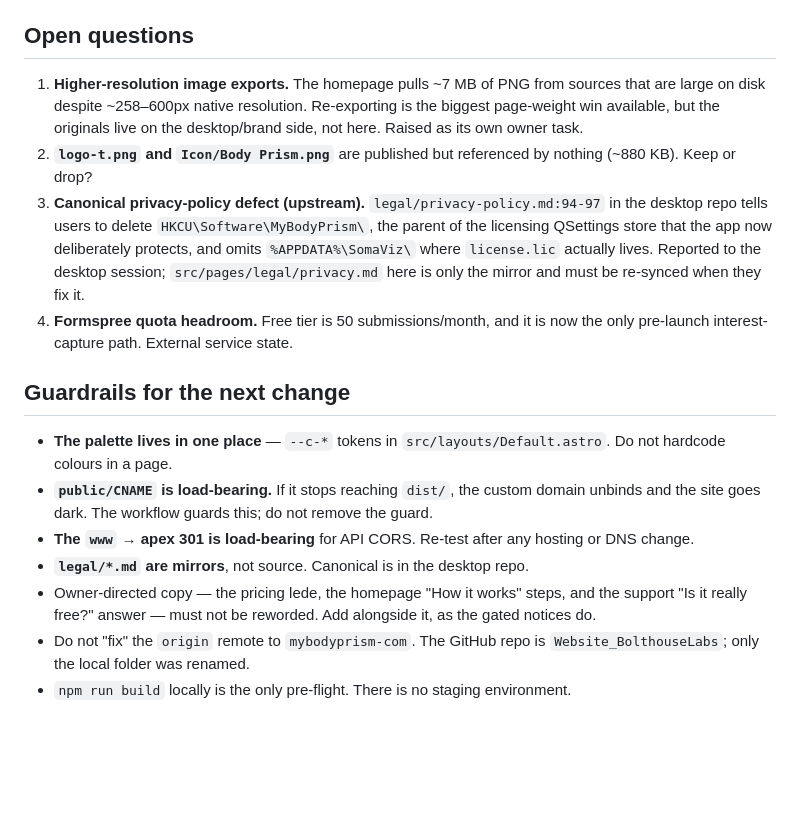
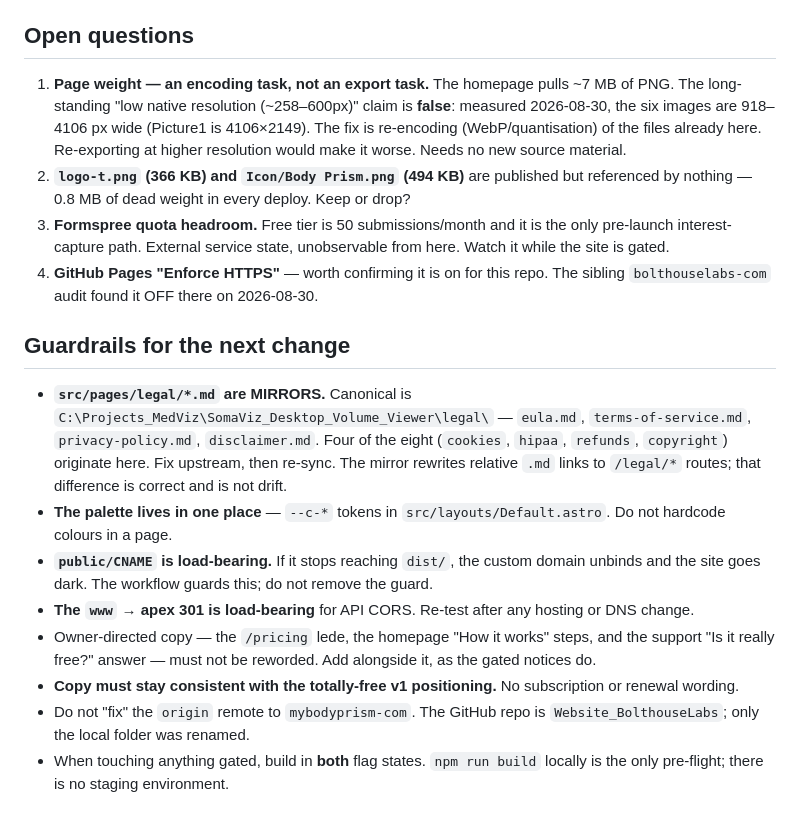
Before and after one commit to bolthouse1/Website_BolthouseLabs, a Markdown page: PROJECT_STATE.md, the part around one of its changes. Drawn GitHub-style; blank space fills up the shorter version.

```diff
--- a/PROJECT_STATE.md
+++ b/PROJECT_STATE.md
@@ -63,33 +73,39 @@ Coordinate both with `C:\Projects_MedViz\Launch-Manager` (W4.3 and W4.4).
 
 ## Open questions
 
-1. **Higher-resolution image exports.** The homepage pulls ~7 MB of PNG from
-   sources that are large on disk despite ~258–600px native resolution. Re-exporting
-   is the biggest page-weight win available, but the originals live on the
-   desktop/brand side, not here. Raised as its own owner task.
-2. **`logo-t.png` and `Icon/Body Prism.png`** are published but referenced by
-   nothing (~880 KB). Keep or drop?
-3. **Canonical privacy-policy defect (upstream).** `legal/privacy-policy.md:94-97`
-   in the desktop repo tells users to delete `HKCU\Software\MyBodyPrism\`, the parent
-   of the licensing QSettings store that the app now deliberately protects, and omits
-   `%APPDATA%\SomaViz\` where `license.lic` actually lives. Reported to the desktop
-   session; `src/pages/legal/privacy.md` here is only the mirror and must be re-synced
-   when they fix it.
-4. **Formspree quota headroom.** Free tier is 50 submissions/month, and it is now
-   the only pre-launch interest-capture path. External service state.
+1. **Page weight — an encoding task, not an export task.** The homepage pulls ~7 MB
+   of PNG. The long-standing "low native resolution (~258–600px)" claim is **false**:
+   measured 2026-08-30, the six images are 918–4106 px wide (Picture1 is 4106×2149).
+   The fix is re-encoding (WebP/quantisation) of the files already here. Re-exporting
+   at higher resolution would make it worse. Needs no new source material.
+2. **`logo-t.png` (366 KB) and `Icon/Body Prism.png` (494 KB)** are published but
+   referenced by nothing — 0.8 MB of dead weight in every deploy. Keep or drop?
+3. **Formspree quota headroom.** Free tier is 50 submissions/month and it is the only
+   pre-launch interest-capture path. External service state, unobservable from here.
+   Watch it while the site is gated.
+4. **GitHub Pages "Enforce HTTPS"** — worth confirming it is on for this repo. The
+   sibling `bolthouselabs-com` audit found it OFF there on 2026-08-30.
 
 ## Guardrails for the next change
 
+- **`src/pages/legal/*.md` are MIRRORS.** Canonical is
+  `C:\Projects_MedViz\SomaViz_Desktop_Volume_Viewer\legal\` — `eula.md`,
+  `terms-of-service.md`, `privacy-policy.md`, `disclaimer.md`. Four of the eight
+  (`cookies`, `hipaa`, `refunds`, `copyright`) originate here. Fix upstream, then
+  re-sync. The mirror rewrites relative `.md` links to `/legal/*` routes; that
+  difference is correct and is not drift.
 - **The palette lives in one place** — `--c-*` tokens in `src/layouts/Default.astro`.
   Do not hardcode colours in a page.
 - **`public/CNAME` is load-bearing.** If it stops reaching `dist/`, the custom domain
   unbinds and the site goes dark. The workflow guards this; do not remove the guard.
 - **The `www` → apex 301 is load-bearing** for API CORS. Re-test after any hosting or
   DNS change.
-- **`legal/*.md` are mirrors**, not source. Canonical is in the desktop repo.
-- Owner-directed copy — the pricing lede, the homepage "How it works" steps, and the
-  support "Is it really free?" answer — must not be reworded. Add alongside it, as the
-  gated notices do.
+- Owner-directed copy — the `/pricing` lede, the homepage "How it works" steps, and
+  the support "Is it really free?" answer — must not be reworded. Add alongside it,
+  as the gated notices do.
+- **Copy must stay consistent with the totally-free v1 positioning.** No subscription
+  or renewal wording.
 - Do not "fix" the `origin` remote to `mybodyprism-com`. The GitHub repo is
   `Website_BolthouseLabs`; only the local folder was renamed.
-- `npm run build` locally is the only pre-flight. There is no staging environment.
+- When touching anything gated, build in **both** flag states. `npm run build` locally
+  is the only pre-flight; there is no staging environment.
```
Also changed, not shown: other parts of PROJECT_STATE.md (+46 -36 lines), CLAUDE.md (+12 -4 lines), 1 other file.
